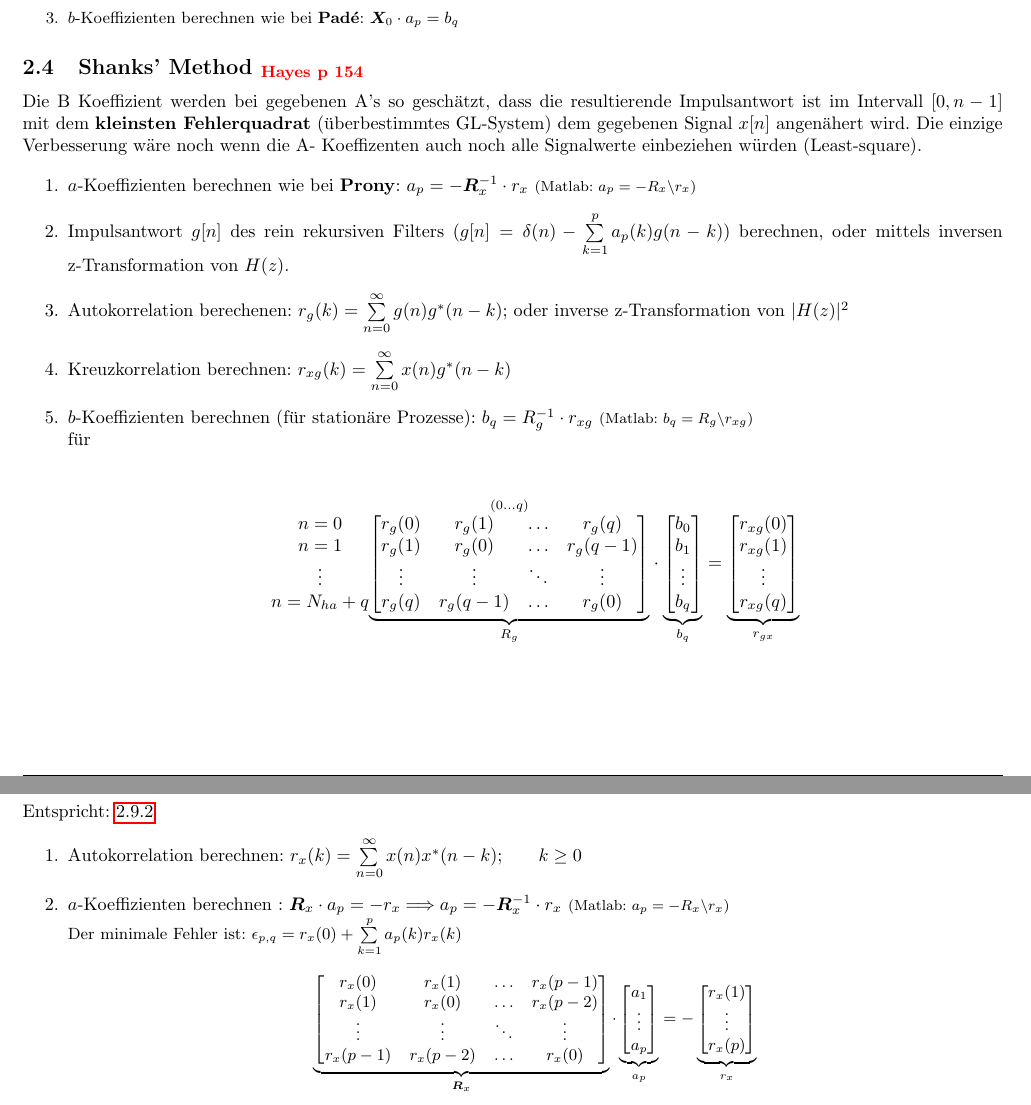
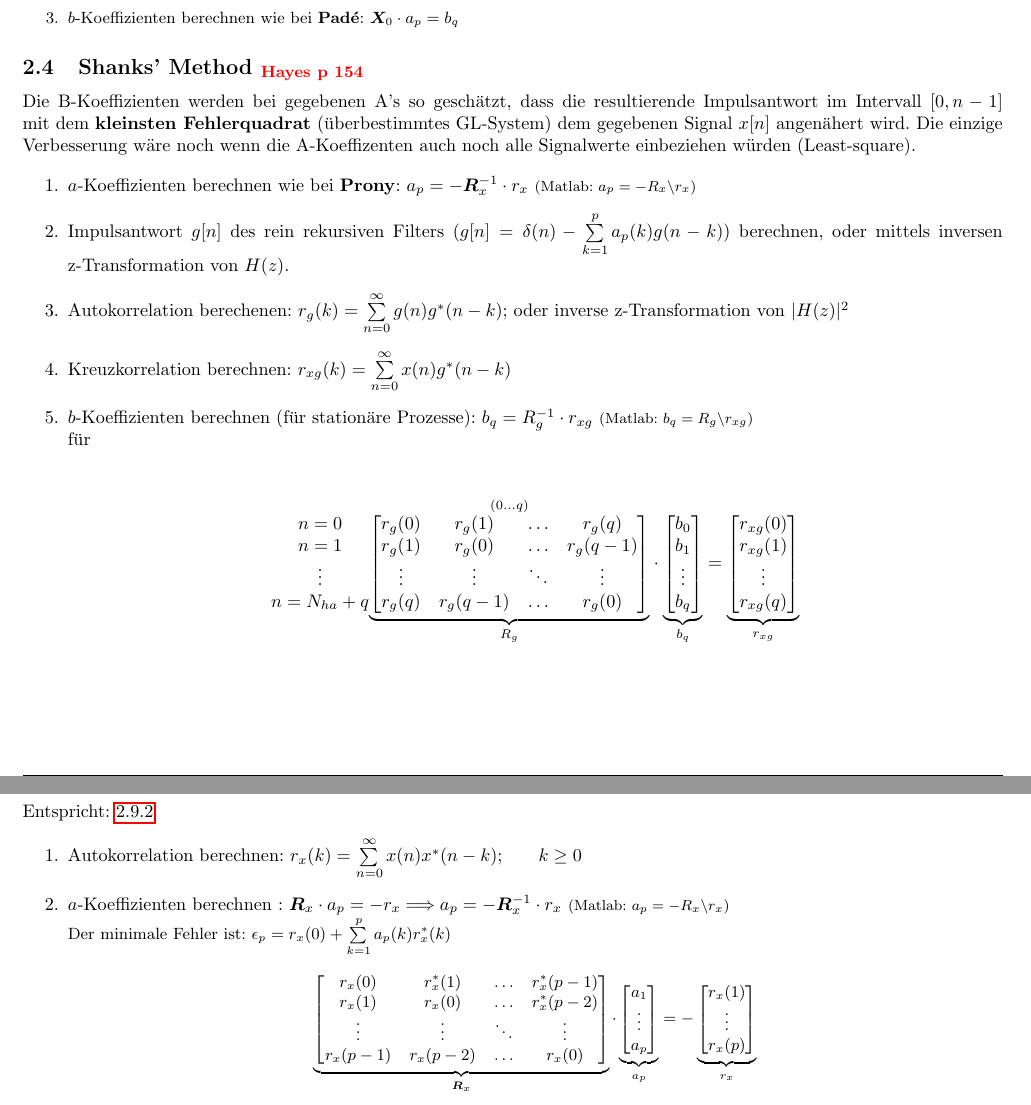
Before and after one commit to HSR-Stud/StatDig, a LaTeX document (StatDig.tex, which reads files/PadePronyShank.tex): two parts of pages 10 and 11 of 22, joined at a grey line, cut so that both start at the same text. Compiled offline with pdfLaTeX.

Commit message:
small corrections in PadePronyShank-section

```diff
--- a/files/PadePronyShank.tex
+++ b/files/PadePronyShank.tex
@@ -210,9 +210,9 @@ angenähert.
 
 \subsection{Shanks' Method \hayes{154}}
 
-Die B Koeffizient werden bei gegebenen A's so geschätzt, dass die resultierende Impulsantwort ist im Intervall $[0, n - 1]$ mit dem
+Die B-Koeffizienten werden bei gegebenen A's so geschätzt, dass die resultierende Impulsantwort im Intervall $[0, n - 1]$ mit dem
 \textbf{kleinsten Fehlerquadrat} (überbestimmtes GL-System) dem gegebenen
-Signal $x[n]$ angenähert wird. Die einzige Verbesserung wäre noch wenn die A- Koeffizenten auch noch alle Signalwerte einbeziehen würden (Least-square).
+Signal $x[n]$ angenähert wird. Die einzige Verbesserung wäre noch wenn die A-Koeffizenten auch noch alle Signalwerte einbeziehen würden (Least-square).
 
 \begin{aufzaehlung}
   		\item $a$-Koeffizienten berechnen wie bei \textbf{Prony}: $a_p = - \bm R_x^{-1} \cdot r_x$ \matlab{$a_p = - R_x \backslash r_x$}
@@ -240,7 +240,7 @@ Signal $x[n]$ angenähert wird. Die einzige Verbesserung wäre noch wenn die A-
     		r_{xg}(1) \\
     		\vdots \\
     		r_{xg}(q) \\
-		\end{bmatrix}  }_{r_{gx}} $$
+		\end{bmatrix}  }_{r_{xg}} $$
 \end{aufzaehlung}
 
 \subsection{All-Pole Modeling \hayes{160}}
@@ -249,11 +249,11 @@ Entspricht: \ref{sec:autoregressive_model_method}
 	\item Autokorrelation berechnen: $ r_x(k) = \sum\limits_{n=0}^\infty x(n)x^*(n-k)$;\qquad $k\geq 0$
 	\item $a$-Koeffizienten berechnen : $\bm R_x \cdot a_p = -r_x \Longrightarrow a_p = - \bm R_x^{-1} \cdot r_x$
   		\matlab{$a_p = - R_x \backslash r_x$} \small\\
-		Der minimale Fehler ist: $\epsilon_{p,q} = r_x(0) + \sum\limits_{k=1}^p a_p(k) r_x(k)$
+		Der minimale Fehler ist: $\epsilon_{p} = r_x(0) + \sum\limits_{k=1}^p a_p(k) r_x^*(k)$
 			$$
 		\underbrace{\begin{bmatrix}
-    		r_x(0) & r_x(1) & \hdots & r_x(p-1) \\
-    		r_x(1) & r_x(0) & \hdots & r_x(p-2) \\
+    		r_x(0) & r_x^*(1) & \hdots & r_x^*(p-1) \\
+    		r_x(1) & r_x(0) & \hdots & r_x^*(p-2) \\
     		\vdots & \vdots & \ddots & \vdots \\
     		r_x(p-1) & r_x(p-2) & \hdots & r_x(0) \\
 		\end{bmatrix}  }_{\bm R_x} \cdot
```
Also changed, not shown: files/PadePronyShank.tex (8 more changed lines).
